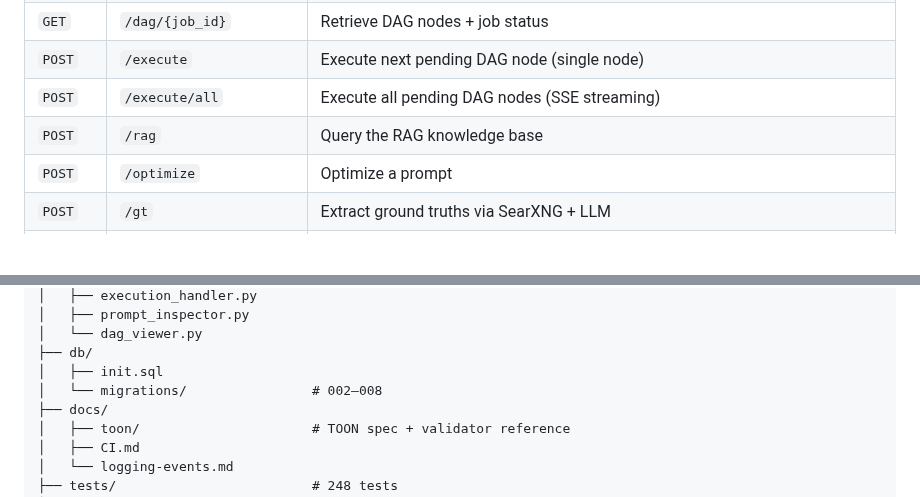
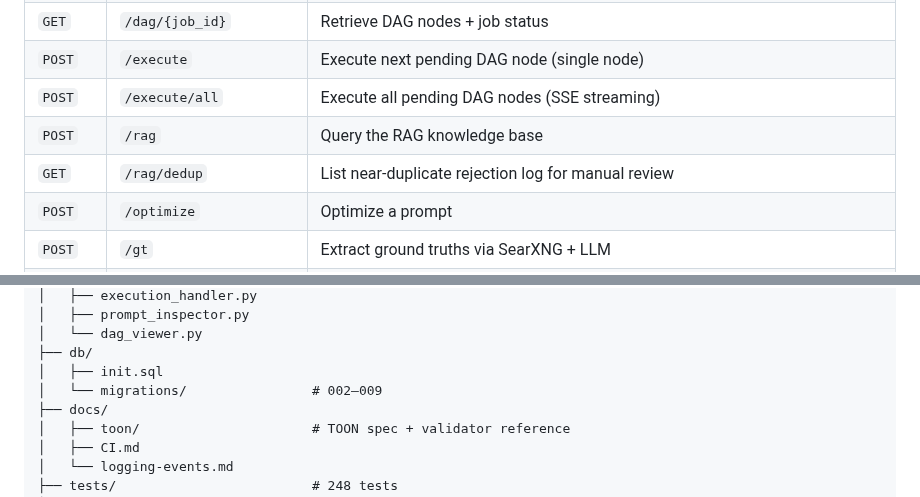
Before and after one commit to LocketKeyLLC/scaffold-engine, a Markdown page: scaffold-engine-overview.md, 2 parts joined by grey strips. GitHub-like rendering; blank space fills up the shorter version.

```diff
--- a/scaffold-engine-overview.md
+++ b/scaffold-engine-overview.md
@@ -326,6 +326,7 @@ All service images are pinned by SHA256 digest in `docker-compose.yml`. The Pyth
 | `POST` | `/execute` | Execute next pending DAG node (single node) |
 | `POST` | `/execute/all` | Execute all pending DAG nodes (SSE streaming) |
 | `POST` | `/rag` | Query the RAG knowledge base |
+| `GET` | `/rag/dedup` | List near-duplicate rejection log for manual review |
 | `POST` | `/optimize` | Optimize a prompt |
 | `POST` | `/gt` | Extract ground truths via SearXNG + LLM |
 | `GET` | `/gt/list` | List ground truth entries |
@@ -509,7 +511,7 @@ scaffold-engine/
 │   └── dag_viewer.py
 ├── db/
 │   ├── init.sql
-│   └── migrations/                # 002–008
+│   └── migrations/                # 002–009
 ├── docs/
 │   ├── toon/                      # TOON spec + validator reference
 │   ├── CI.md
```
Also changed, not shown: other parts of scaffold-engine-overview.md (+4 -3 lines).
